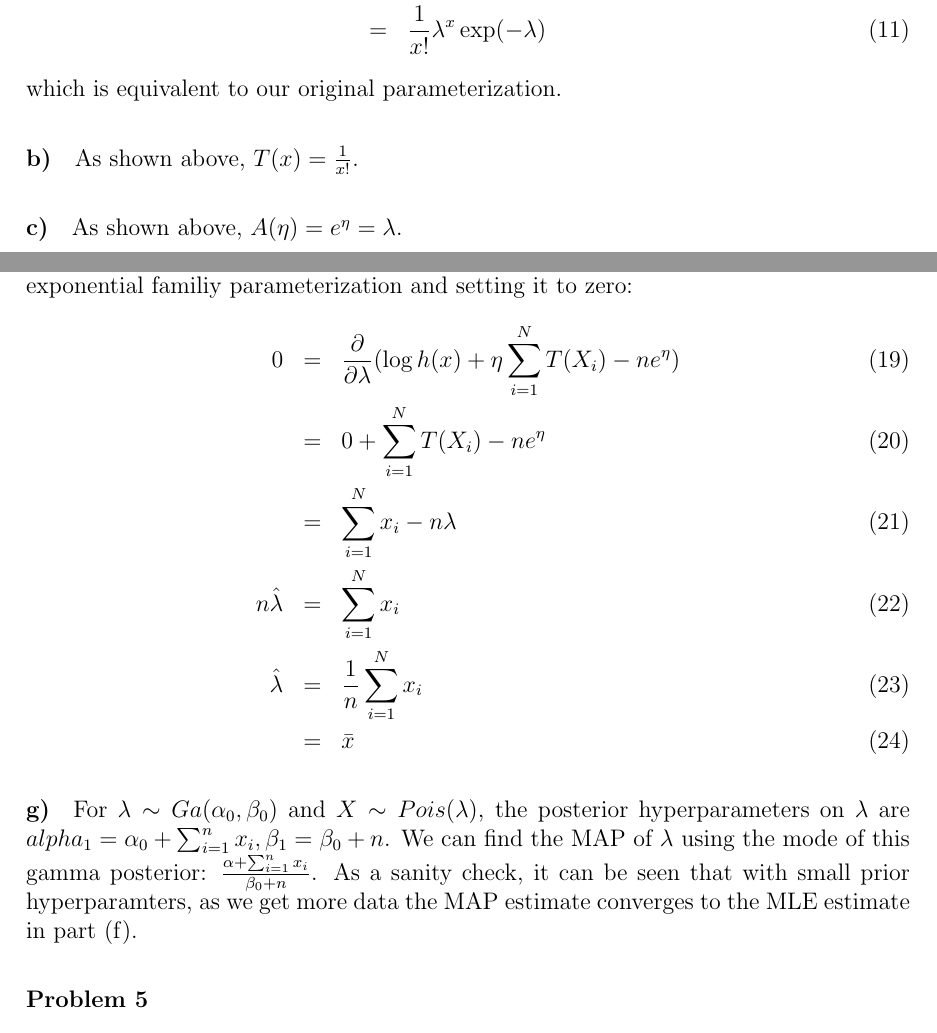
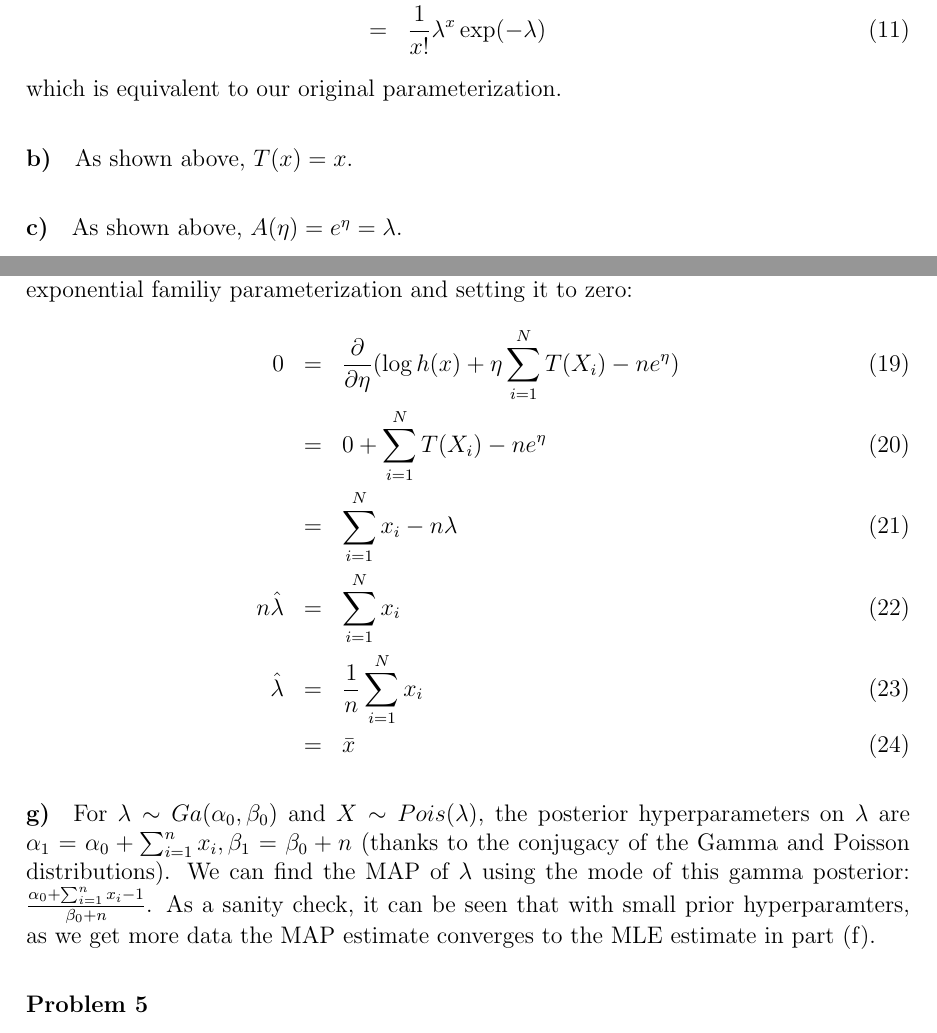
Before and after one commit to mcdickenson/cs571, a LaTeX problem sheet (homework/hw1/homework1mcd.tex): two parts of pages 2 and 3 of 4, joined at a grey line, cut so that both start at the same text. Compiled offline with pdfLaTeX.

Commit message:
fixed some typos

```diff
--- a/homework/hw1/homework1mcd.tex
+++ b/homework/hw1/homework1mcd.tex
@@ -83,7 +83,7 @@ p(x|\lambda) &=& {1 \over x!} \exp((\log \lambda)x - \exp{\eta}) \\
 \end{eqnarray}
 which is equivalent to our original parameterization.
 
-\paragraph{b)} As shown above, $T(x)={1 \over x!}$.
+\paragraph{b)} As shown above, $T(x)=x$.
 
 \paragraph{c)} As shown above, $A(\eta)=e^{\eta}=\lambda$.
 
@@ -107,7 +107,7 @@ Var(X) &=& {\partial^2 \over \partial \eta^2} e^{\eta} \\
 \paragraph{f)}
 We can obtain the MLE estimate of $\lambda$, $\hat{\lambda}$, by taking the first derivative of the exponential familiy parameterization and setting it to zero:
 \begin{eqnarray}
-0 &=& {\partial \over \partial \lambda} ( \log h(x) + \eta \sum_{i=1}^N T(X_i) - n e^{\eta}) \\
+0 &=& {\partial \over \partial \eta} ( \log h(x) + \eta \sum_{i=1}^N T(X_i) - n e^{\eta}) \\
 &=& 0 + \sum_{i=1}^N T(X_i) - n e^{\eta} \\
 &=& \sum_{i=1}^N x_i - n \lambda \\
 n\hat{\lambda} &=& \sum_{i=1}^N x_i \\
@@ -115,7 +115,7 @@ n\hat{\lambda} &=& \sum_{i=1}^N x_i \\
 &=& \bar{x}
 \end{eqnarray}
 
-\paragraph{g)} For $\lambda \sim Ga(\alpha_0, \beta_0)$ and $X \sim Pois(\lambda)$, the posterior hyperparameters on $\lambda$ are $alpha_1 = \alpha_0 + \sum_{i=1}^n x_i, \beta_1 = \beta_0 +n$. We can find the MAP of $\lambda$ using the mode of this gamma posterior: $\alpha + \sum_{i=1}^n x_i \over \beta_0 +n$. As a sanity check, it can be seen that with small prior hyperparamters, as we get more data the MAP estimate converges to the MLE estimate in part (f).
+\paragraph{g)} For $\lambda \sim Ga(\alpha_0, \beta_0)$ and $X \sim Pois(\lambda)$, the posterior hyperparameters on $\lambda$ are $\alpha_1 = \alpha_0 + \sum_{i=1}^n x_i, \beta_1 = \beta_0 +n$ (thanks to the conjugacy of the Gamma and Poisson distributions). We can find the MAP of $\lambda$ using the mode of this gamma posterior: $\alpha_0 + \sum_{i=1}^n x_i - 1 \over \beta_0 +n$. As a sanity check, it can be seen that with small prior hyperparamters, as we get more data the MAP estimate converges to the MLE estimate in part (f).
 
 \end{answer}
 
```
Also changed, not shown: homework/hw1/homework1mcd.pdf.
